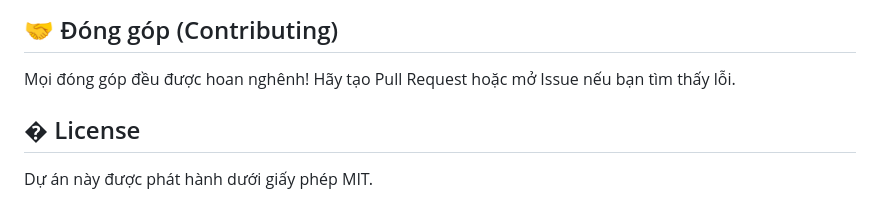
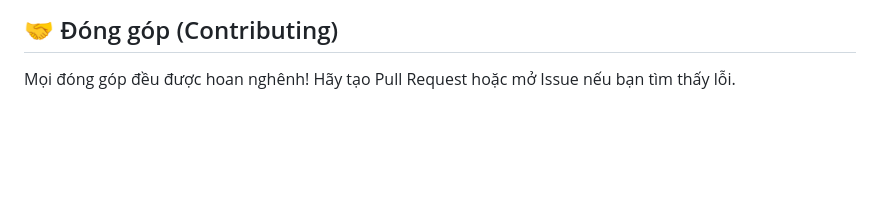
Before and after one commit to Tri-Phung/chatbot_project, a Markdown page: README.md, the part around the change. GitHub-like rendering; blank space fills up the shorter version.

```diff
--- a/README.md
+++ b/README.md
@@ -76,6 +76,3 @@ Sử dụng **Live Server** (VS Code Extension) hoặc mở trực tiếp file `
 
 ## 🤝 Đóng góp (Contributing)
 Mọi đóng góp đều được hoan nghênh! Hãy tạo Pull Request hoặc mở Issue nếu bạn tìm thấy lỗi.
-
-## � License
-Dự án này được phát hành dưới giấy phép MIT.
```
